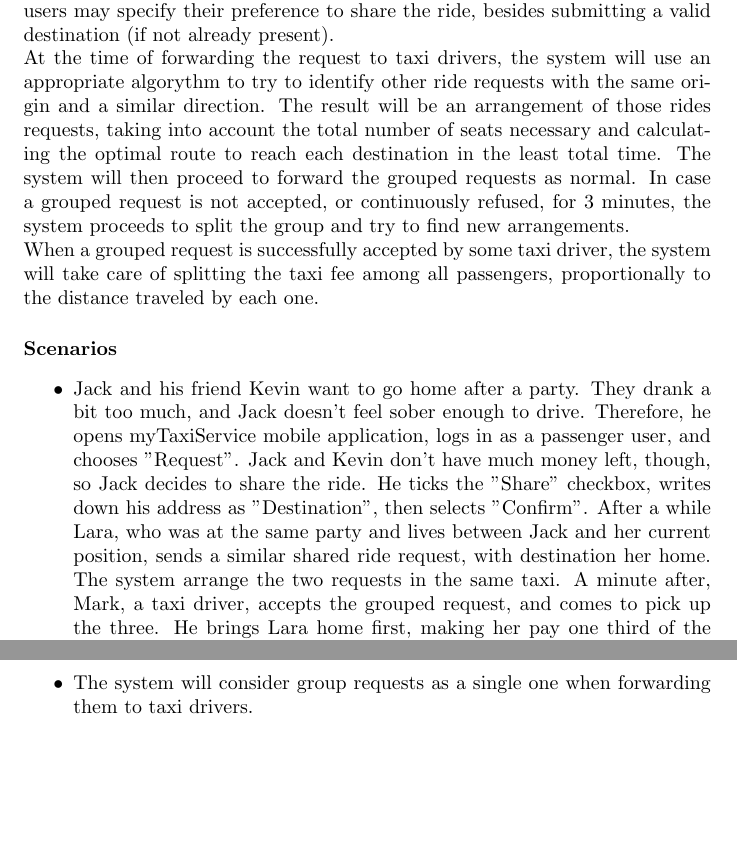
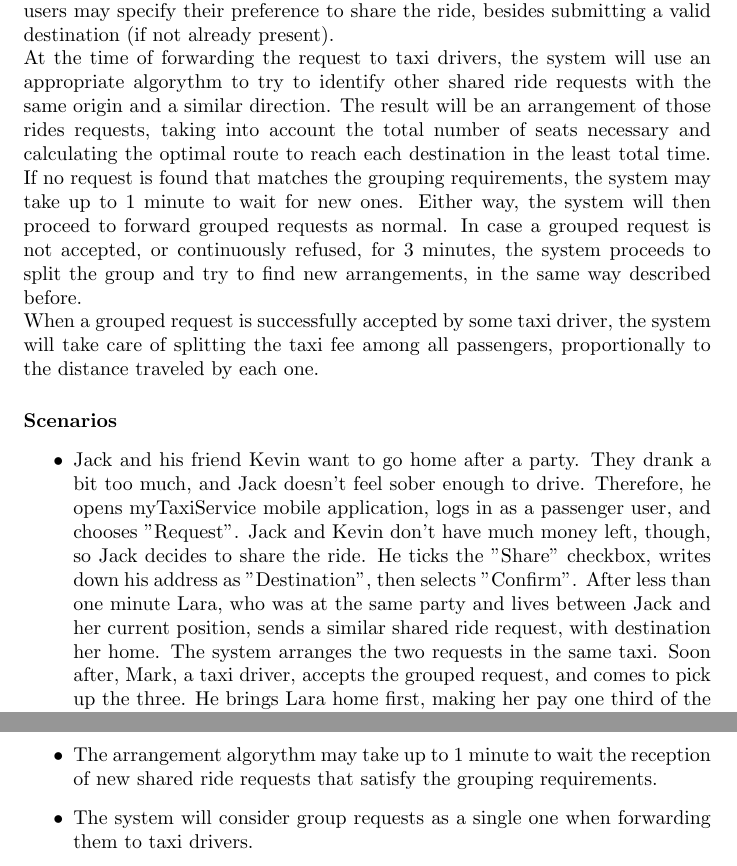
Before and after one commit to FrancescoDiFebbo/belluschi-cerri-difebbo, a LaTeX document (RASD/myTaxiService.tex, which reads RASD/specific_requirements/functional_requirements.tex): two parts of pages 31 and 34 of 45, joined at a grey line, cut so that both start at the same text, the shorter picture padded with empty space. Compiled offline with pdfLaTeX.

Commit message:
Correction in "Shared Ride Request"

```diff
--- a/RASD/specific_requirements/functional_requirements.tex
+++ b/RASD/specific_requirements/functional_requirements.tex
@@ -168,11 +168,11 @@
 \subsection{Shared ride request}
 	\paragraph{Purpose}
 		All ride requests can be shared with other passengers, in order to divide the cost of the ride. To do so, while subscribing a ride request, passenger users may specify their preference to share the ride, besides submitting a valid destination (if not already present).\\
-		At the time of forwarding the request to taxi drivers, the system will use an appropriate algorythm to try to identify other ride requests with the same origin and a similar direction. The result will be an arrangement of those rides requests, taking into account the total number of seats necessary and calculating the optimal route to reach each destination in the least total time. The system will then proceed to forward the grouped requests as normal. In case a grouped request is not accepted, or continuously refused, for 3 minutes, the system proceeds to split the group and try to find new arrangements.\\
+		At the time of forwarding the request to taxi drivers, the system will use an appropriate algorythm to try to identify other shared ride requests with the same origin and a similar direction. The result will be an arrangement of those rides requests, taking into account the total number of seats necessary and calculating the optimal route to reach each destination in the least total time. If no request is found that matches the grouping requirements, the system may take up to 1 minute to wait for new ones. Either way, the system will then proceed to forward grouped requests as normal. In case a grouped request is not accepted, or continuously refused, for 3 minutes, the system proceeds to split the group and try to find new arrangements, in the same way described before.\\
 		When a grouped request is successfully accepted by some taxi driver, the system will take care of splitting the taxi fee among all passengers, proportionally to the distance traveled by each one.
 
 	\paragraph{Scenarios}
 		\begin{itemize}
-			\item Jack and his friend Kevin want to go home after a party. They drank a bit too much, and Jack doesn't feel sober enough to drive. Therefore, he opens myTaxiService mobile application, logs in as a passenger user, and chooses "Request". Jack and Kevin don't have much money left, though, so Jack decides to share the ride. He ticks the "Share" checkbox, writes down his address as "Destination", then selects "Confirm". After a while Lara, who was at the same party and lives between Jack and her current position, sends a similar shared ride request, with destination her home. The system arrange the two requests in the same taxi. A minute after, Mark, a taxi driver, accepts the grouped request, and comes to pick up the three. He brings Lara home first, making her pay one third of the traveled distance. Then, Mark proceeds to Jack's home, and upon arrival makes Jack and Kevin pay the remaining cost of the ride. They decide to each pay half the fee.
+			\item Jack and his friend Kevin want to go home after a party. They drank a bit too much, and Jack doesn't feel sober enough to drive. Therefore, he opens myTaxiService mobile application, logs in as a passenger user, and chooses "Request". Jack and Kevin don't have much money left, though, so Jack decides to share the ride. He ticks the "Share" checkbox, writes down his address as "Destination", then selects "Confirm". After less than one minute Lara, who was at the same party and lives between Jack and her current position, sends a similar shared ride request, with destination her home. The system arranges the two requests in the same taxi. Soon after, Mark, a taxi driver, accepts the grouped request, and comes to pick up the three. He brings Lara home first, making her pay one third of the traveled distance. Then, Mark proceeds to Jack's home, and upon arrival makes Jack and Kevin pay the remaining cost of the ride. They decide to each pay half the fee.
 
 			\item Neil has bought a ticket to the finals of his favourite team. Considering that during the day of the match it's almost impossible to find parking near the stadium, he decides go there by taxi. On his computer, he access the homepage of myTaxiService web application, logs in as a passenger user, then clicks "Reserve". He chooses an hour before the beginning of the match as Date and Time, ticks "Share" checkbox, selects his home as "Origin" and the stadium as "Destination" from the maps, then "Confirm". The system informs him that the request is successful. The system verifies the existence of other suitable shared ride requests to group Neil's one with, but doesn't find anything.\\
@@ -202,6 +202,7 @@
 			\item The arrangement algorythm considers for grouping only shared rides with close "Origin" positions and similar directions towards "Destination" positions. Similar directions means that going from the origin to the farthest destination implies passing by the other destination(s) as well.
 			\item The arrangement algorythm also considers the total number of passengers in a taxi. Groups that would occupy too many seats are not eligible.
 			\item The arrangement algorythm can group even standard and reserved ride requests together, as long as all the others requirements are met.
+			\item The arrangement algorythm may take up to 1 minute to wait the reception of  new shared ride requests that satisfy the grouping requirements.
 			\item The system will consider group requests as a single one when forwarding them to taxi drivers.
 			\item Taxi drivers can see all details of all shared requests when receiving notification of a grouped request.
 			\item Taxi drivers can accept or refuse grouped requests as normal.
```
Also changed, not shown: RASD/myTaxiService.pdf, RASD/specific_requirements/functional_requirements.tex (2 more changed lines).
